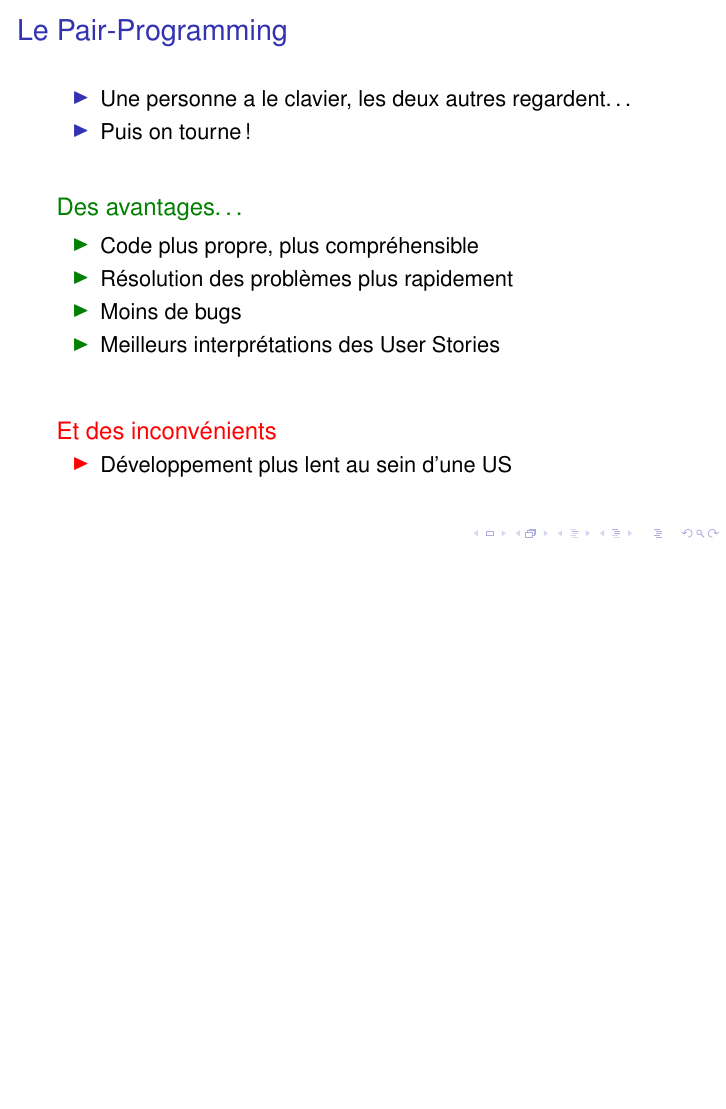
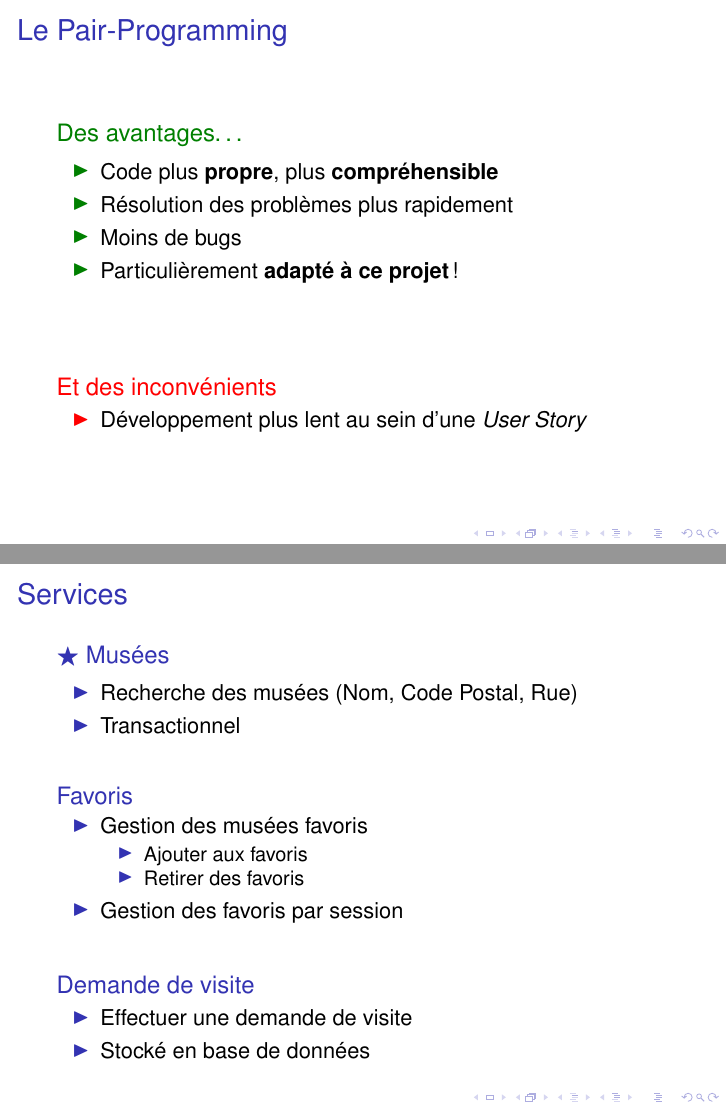
Before and after one commit to aroquemaurel/Toulouse-Musees, LaTeX slides (documents/beamer/diapo.tex, which reads documents/beamer/contents/organization/pair-programming.tex, documents/beamer/contents/technical_work/services.tex): page 12 of 17 before the commit and pages 12 and 17 of 21 after it, the two joined at a grey line, the shorter picture padded with empty space. Compiled offline with pdfLaTeX; a LaTeX package or settings file that is missing is left out.

Commit message:
Add services part

```diff
--- a/documents/beamer/contents/organization/pair-programming.tex
+++ b/documents/beamer/contents/organization/pair-programming.tex
@@ -1,25 +1,20 @@
 \FlorentSpeak
 \subsection{Le Pair-Programming}
 \begin{frame}{Le Pair-Programming}
-	\begin{itemize}
-		\item Une personne a le clavier, les deux autres regardent…
-		\item Puis on tourne !
-	\end{itemize}
-	\vfill
 	\pause
 	\begin{exampleblock}{Des avantages…}
 		\begin{itemize}
-			\item Code plus propre, plus compréhensible
+			\item Code plus \textbf{propre}, plus \textbf{compréhensible}
 			\item Résolution des problèmes plus rapidement
 			\item Moins de bugs
-			\item Meilleurs interprétations des User Stories
+			\item Particulièrement \textbf{adapté à ce projet}!
 		\end{itemize}
 \end{exampleblock}
 	\pause
 \vfill
 \begin{alertblock}{Et des inconvénients}
 \begin{itemize}
-	\item Développement plus lent au sein d'une US
+	\item Développement plus lent au sein d'une \textit{User Story}
 \end{itemize}
 \end{alertblock}
 \end{frame}
--- a/documents/beamer/contents/technical_work/services.tex
+++ b/documents/beamer/contents/technical_work/services.tex
@@ -1,2 +1,31 @@
 \FlorentSpeak
 \subsection{Services}
+\begin{frame}{Services}
+	\pause
+	\begin{block}{$\bigstar$ Musées}
+		\begin{itemize}
+			\item Recherche des musées (Nom, Code Postal, Rue)
+			\item Transactionnel
+		\end{itemize}
+	\end{block}
+	\vfill
+	\pause
+	\begin{block}{Favoris}
+		\begin{itemize}
+			\item Gestion des musées favoris
+			\begin{itemize}
+				\item Ajouter aux favoris
+				\item Retirer des favoris
+			\end{itemize}
+			\item Gestion des favoris par session
+		\end{itemize}
+	\end{block}
+	\pause
+	\vfill
+	\begin{block}{Demande de visite}
+		\begin{itemize}
+			\item Effectuer une demande de visite
+			\item Stocké en base de données
+		\end{itemize}
+	\end{block}
+\end{frame}
```
Also changed, not shown: documents/beamer/diapo.pdf, 6 other files.
